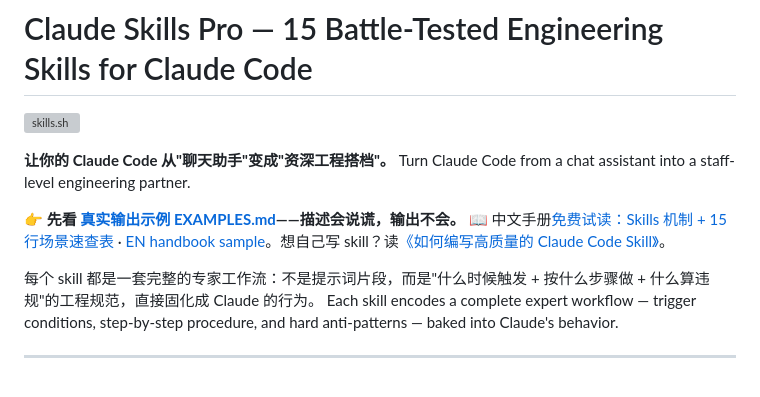
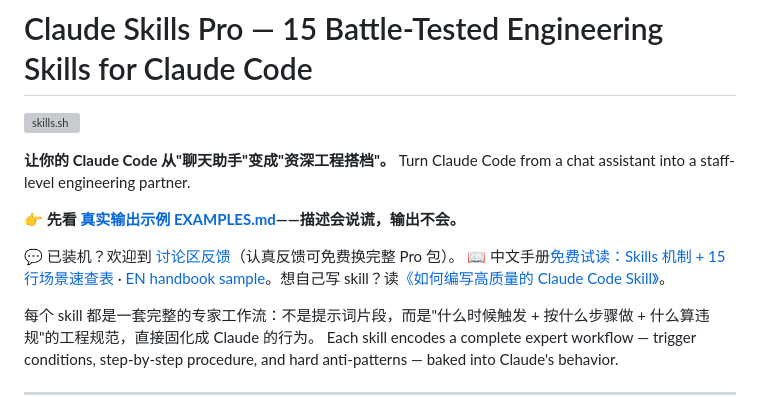
Before and after one commit to Hahaknight/claude-skills-pro, a Markdown page: README.md, the part around the change. Rendered like a GitHub page; blank space fills up the shorter version; grey boxes are pictures that could not be loaded.

Commit message:
docs: link feedback discussion (feedback earns free Pro pack)

```diff
--- a/README.md
+++ b/README.md
@@ -5,7 +5,9 @@
 **让你的 Claude Code 从"聊天助手"变成"资深工程搭档"。**
 Turn Claude Code from a chat assistant into a staff-level engineering partner.
 
-**👉 先看 [真实输出示例 EXAMPLES.md](EXAMPLES.md)——描述会说谎，输出不会。** 📖 中文手册[免费试读：Skills 机制 + 15 行场景速查表](https://hahaknight.github.io/claude-skills-pro/manual-sample-zh.html) · [EN handbook sample](https://hahaknight.github.io/claude-skills-pro/manual-sample-en.html)。想自己写 skill？读[《如何编写高质量的 Claude Code Skill》](https://hahaknight.github.io/claude-skills-pro/how-to-write-skills.html)。
+**👉 先看 [真实输出示例 EXAMPLES.md](EXAMPLES.md)——描述会说谎，输出不会。**
+
+💬 已装机？欢迎到 [讨论区反馈](../../discussions/2)（认真反馈可免费换完整 Pro 包）。 📖 中文手册[免费试读：Skills 机制 + 15 行场景速查表](https://hahaknight.github.io/claude-skills-pro/manual-sample-zh.html) · [EN handbook sample](https://hahaknight.github.io/claude-skills-pro/manual-sample-en.html)。想自己写 skill？读[《如何编写高质量的 Claude Code Skill》](https://hahaknight.github.io/claude-skills-pro/how-to-write-skills.html)。
 
 每个 skill 都是一套完整的专家工作流：不是提示词片段，而是"什么时候触发 + 按什么步骤做 + 什么算违规"的工程规范，直接固化成 Claude 的行为。
 Each skill encodes a complete expert workflow — trigger conditions, step-by-step procedure, and hard anti-patterns — baked into Claude's behavior.
```
